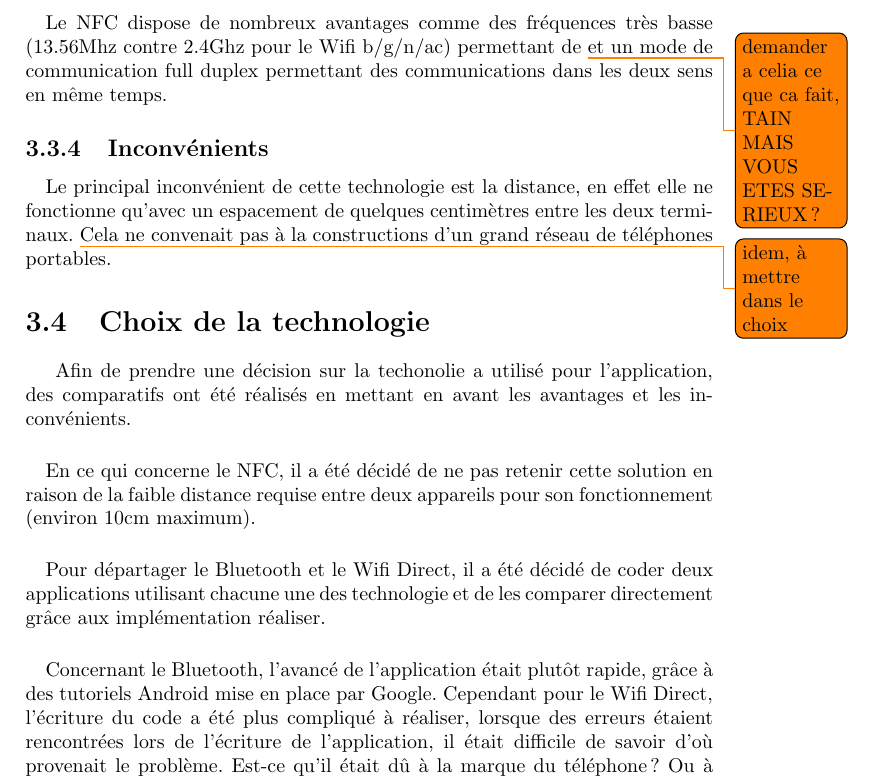
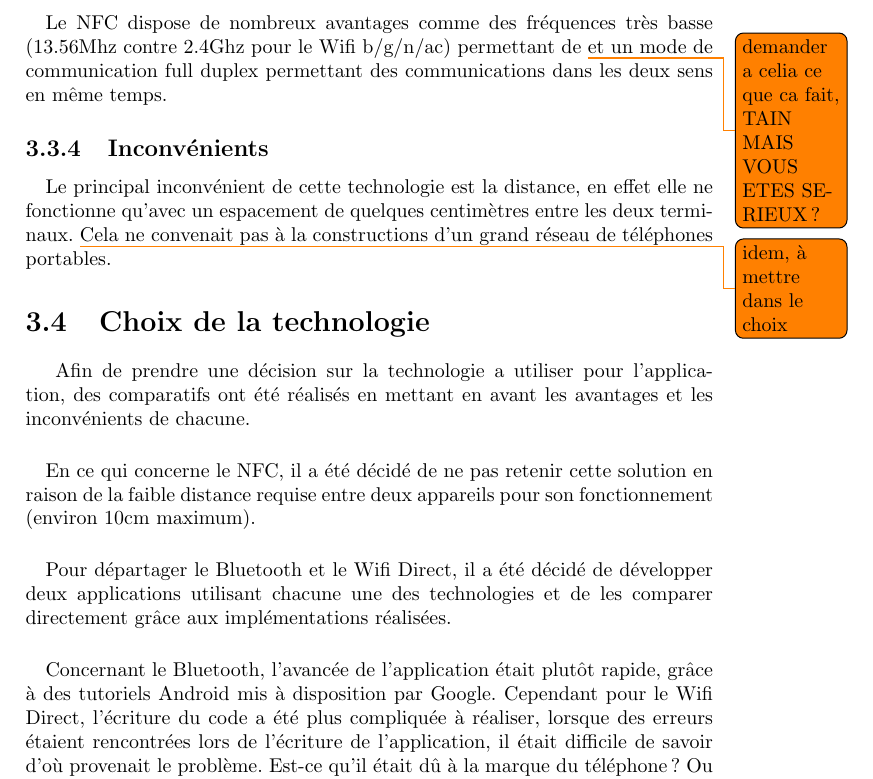
Before and after one commit to Rhine25/AndroidDistributedAlgorithms, a LaTeX document (Rapport.tex): part of page 10 of 19, cut so that both start at the same text. Compiled offline with pdfLaTeX.

Commit message:
Update Rapport.tex correction

```diff
--- a/Rapport.tex
+++ b/Rapport.tex
@@ -156,13 +156,13 @@ Enfin nous tenons à remercier Udacity et Google pour le Google Developer Challe
     Le principal inconvénient de cette technologie est la distance, en effet elle ne fonctionne qu'avec un espacement de quelques centimètres entre les deux terminaux. \todo{idem, à mettre dans le choix} Cela ne convenait pas à la constructions d'un grand réseau de téléphones portables.
   \section{Choix de la technologie}
 
-  Afin de prendre une décision sur la techonolie a utilisé pour l'application, des comparatifs ont été réalisés en mettant en avant les avantages et les inconvénients.
+  Afin de prendre une décision sur la technologie a utiliser pour l'application, des comparatifs ont été réalisés en mettant en avant les avantages et les inconvénients de chacune.
   \paragraph{}
   En ce qui concerne le NFC, il a été décidé de ne pas retenir cette solution en raison de la faible distance requise entre deux appareils pour son fonctionnement (environ 10cm maximum).
   \paragraph{}
-  Pour départager le Bluetooth et le Wifi Direct, il a été décidé de coder deux applications utilisant chacune une des technologie et de les comparer directement grâce aux implémentation réaliser.
+  Pour départager le Bluetooth et le Wifi Direct, il a été décidé de développer deux applications utilisant chacune une des technologies et de les comparer directement grâce aux implémentations réalisées.
   \paragraph{}
-  Concernant le Bluetooth, l'avancé de l'application était plutôt rapide, grâce à des tutoriels Android mise en place par Google. Cependant pour le Wifi Direct, l'écriture du code a été plus compliqué à réaliser, lorsque des erreurs étaient rencontrées lors de l'écriture de l'application, il était difficile de savoir d'où provenait le problème. Est-ce qu'il était dû à la marque du téléphone ? Ou à une erreur de code ?
+  Concernant le Bluetooth, l'avancée de l'application était plutôt rapide, grâce à des tutoriels Android mis à disposition par Google. Cependant pour le Wifi Direct, l'écriture du code a été plus compliquée à réaliser, lorsque des erreurs étaient rencontrées lors de l'écriture de l'application, il était difficile de savoir d'où provenait le problème. Est-ce qu'il était dû à la marque du téléphone ? Ou à une erreur de code ?
   \paragraph{}
   L'application Bluetooth étant terminée et fonctionnelle contrairement à celle utilisant le Wifi, il a donc été décidé pour une bonne avancé du projet de choisir la première option pour notre application.
 
```
